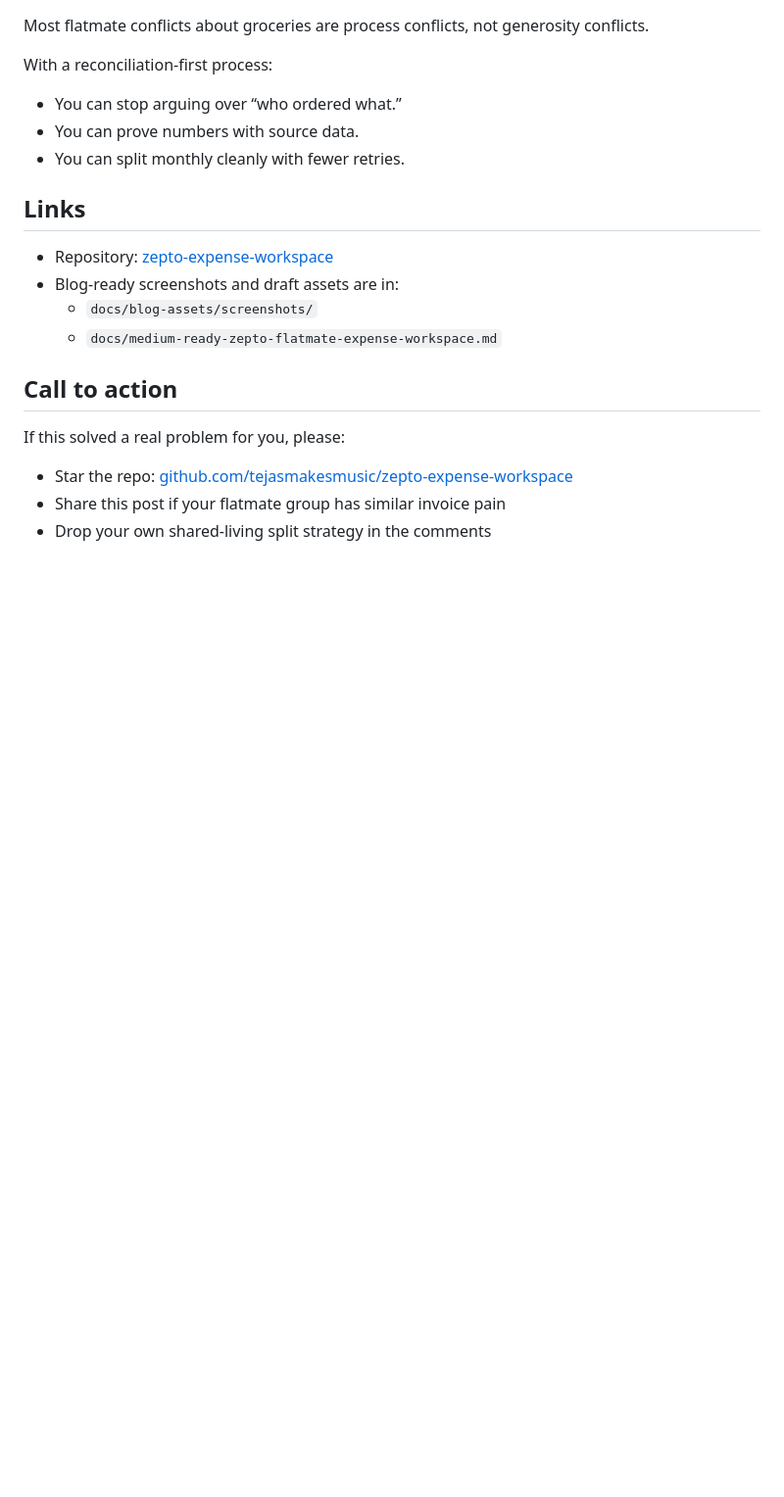
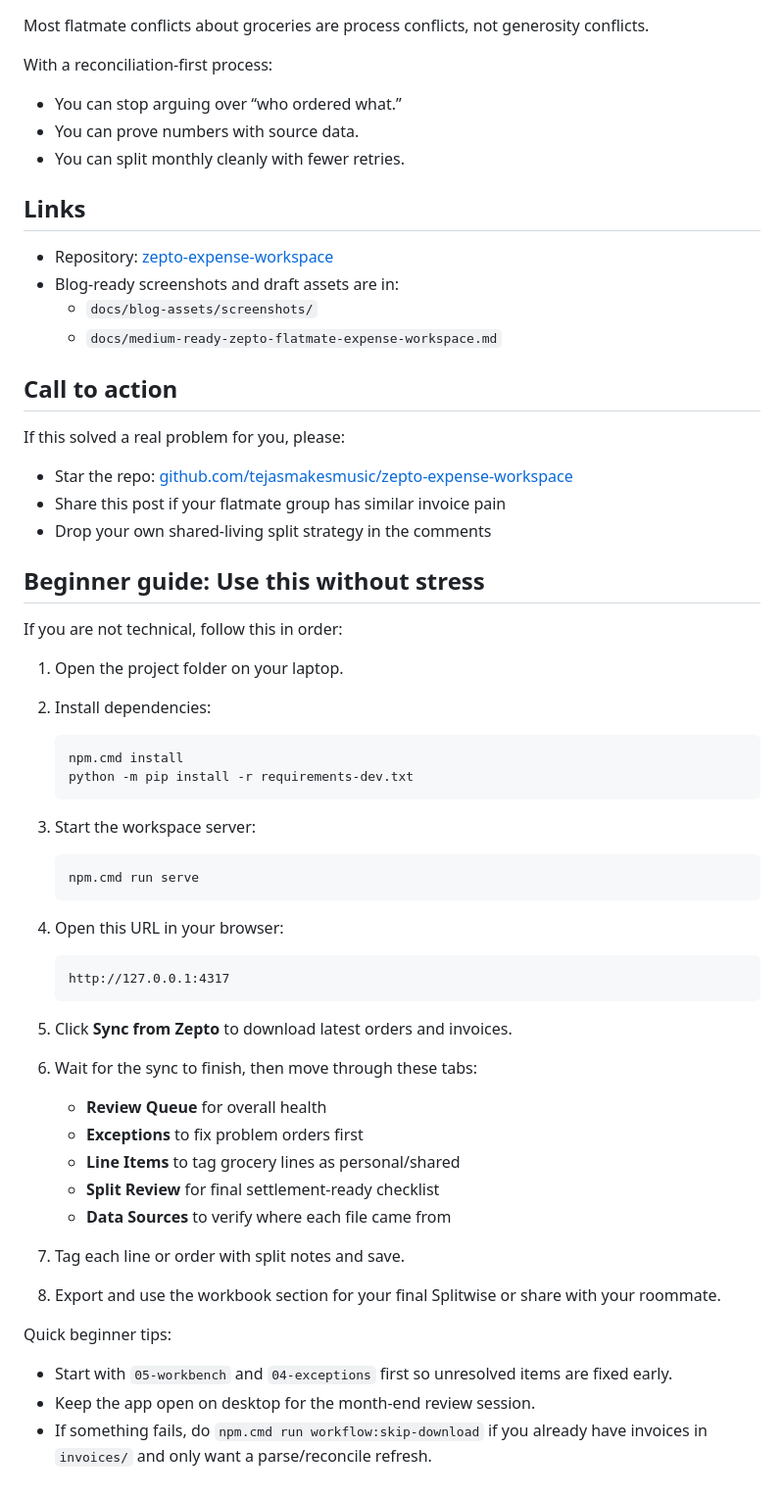
Before and after one commit to tejasmakesmusic/zepto-expense-workspace, a Markdown page: docs/medium-ready-zepto-flatmate-expense-workspace.md, the part around the change. Shown at 98% size. Drawn GitHub-style; blank space fills up the shorter version.

Commit message:
Add beginner-friendly usage steps to Medium draft

````diff
--- a/docs/medium-ready-zepto-flatmate-expense-workspace.md
+++ b/docs/medium-ready-zepto-flatmate-expense-workspace.md
@@ -116,3 +116,43 @@ If this solved a real problem for you, please:
 - Star the repo: [github.com/tejasmakesmusic/zepto-expense-workspace](https://github.com/tejasmakesmusic/zepto-expense-workspace)
 - Share this post if your flatmate group has similar invoice pain
 - Drop your own shared-living split strategy in the comments
+
+## Beginner guide: Use this without stress
+
+If you are not technical, follow this in order:
+
+1. Open the project folder on your laptop.
+2. Install dependencies:
+
+   ```powershell
+   npm.cmd install
+   python -m pip install -r requirements-dev.txt
+   ```
+
+3. Start the workspace server:
+
+   ```powershell
+   npm.cmd run serve
+   ```
+
+4. Open this URL in your browser:
+
+   ```
+   http://127.0.0.1:4317
+   ```
+
+5. Click **Sync from Zepto** to download latest orders and invoices.
+6. Wait for the sync to finish, then move through these tabs:
+   - **Review Queue** for overall health
+   - **Exceptions** to fix problem orders first
+   - **Line Items** to tag grocery lines as personal/shared
+   - **Split Review** for final settlement-ready checklist
+   - **Data Sources** to verify where each file came from
+7. Tag each line or order with split notes and save.
+8. Export and use the workbook section for your final Splitwise or share with your roommate.
+
+Quick beginner tips:
+
+- Start with `05-workbench` and `04-exceptions` first so unresolved items are fixed early.
+- Keep the app open on desktop for the month-end review session.
+- If something fails, do `npm.cmd run workflow:skip-download` if you already have invoices in `invoices/` and only want a parse/reconcile refresh.
````
